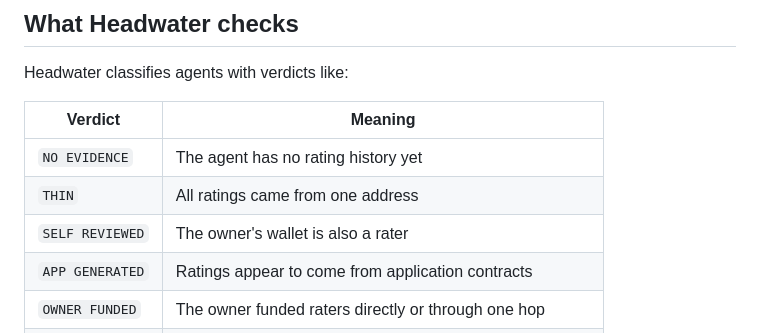
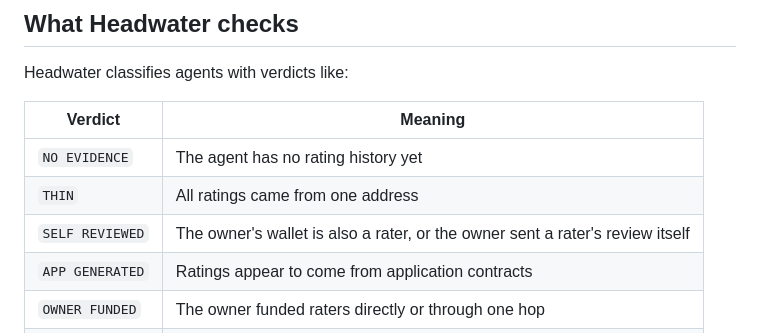
Before and after one commit to Sireadell/headwater, a Markdown page: README.md, the part around the change. Drawn GitHub-style.

Commit message:
Describe owner-sent reviews in the verdict table

```diff
--- a/README.md
+++ b/README.md
@@ -47,7 +47,7 @@ Headwater classifies agents with verdicts like:
 |---|---|
 | `NO EVIDENCE` | The agent has no rating history yet |
 | `THIN` | All ratings came from one address |
-| `SELF REVIEWED` | The owner's wallet is also a rater |
+| `SELF REVIEWED` | The owner's wallet is also a rater, or the owner sent a rater's review itself |
 | `APP GENERATED` | Ratings appear to come from application contracts |
 | `OWNER FUNDED` | The owner funded raters directly or through one hop |
 | `ROUND TRIP` | Funds moved from owner to rater, then back after rating |
```
